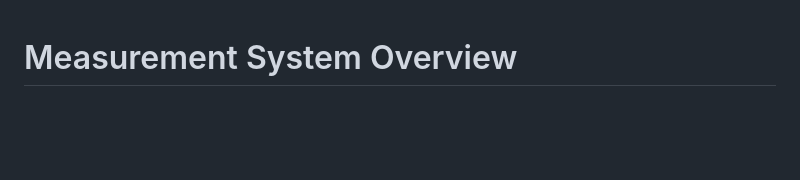
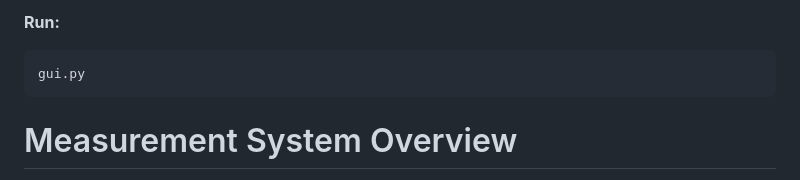
Before and after one commit to nm-z/Python_GUI_TS1500_Probe-B, a Markdown page: README.md, the part around the change. Drawn GitHub-style; blank space fills up the shorter version.

````diff
--- a/README.md
+++ b/README.md
@@ -1,3 +1,9 @@
+**Run:**
+```
+gui.py
+```
+
+
 # Measurement System Overview
 
 This project implements a comprehensive measurement system with various sensors and data visualization capabilities, utilizing an Arduino Due as the central controller and a miniVNA tiny Vector Network Analyzer for VNA measurements.
````
